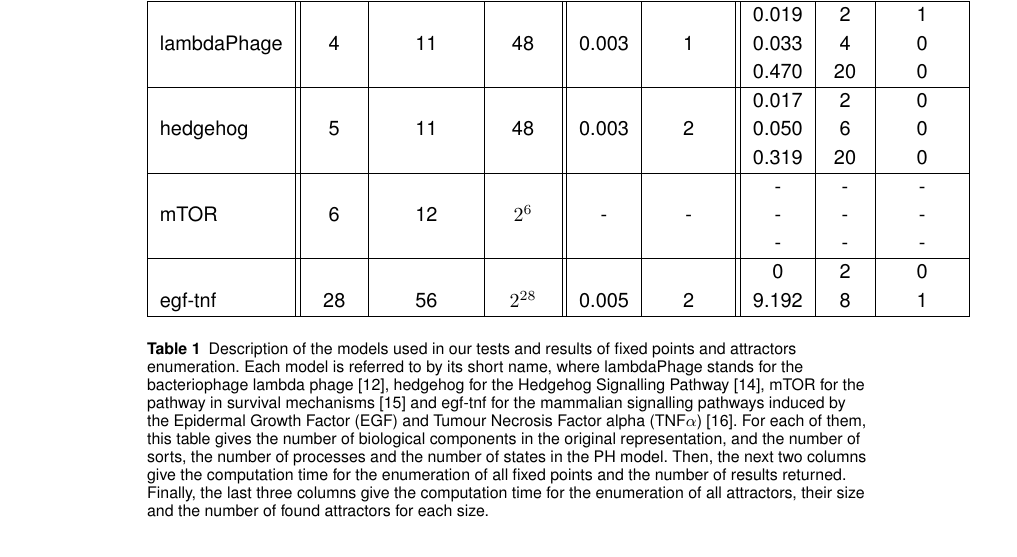
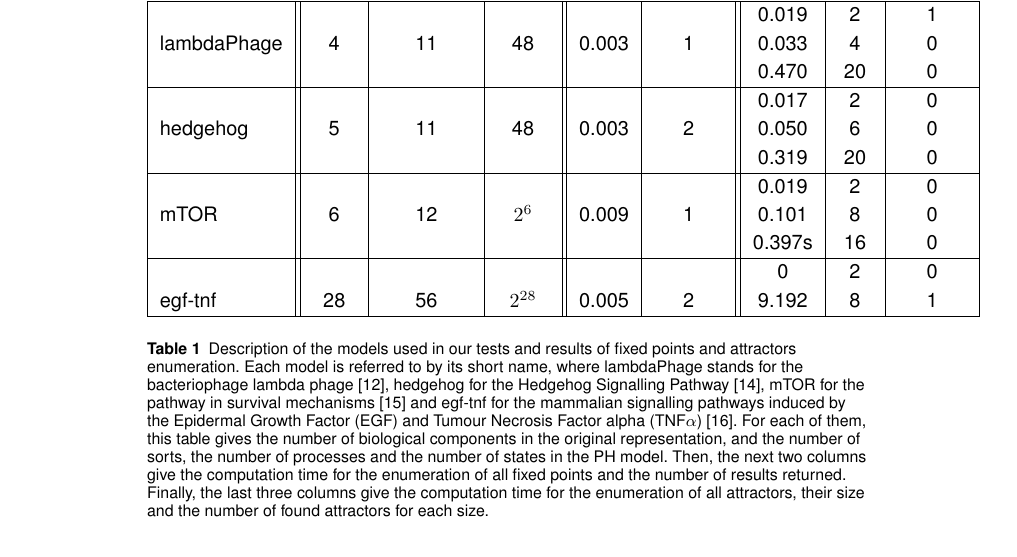
Before and after one commit to EmnaBenAbdallah/BMC-2016, a LaTeX document (main.tex, which reads parts/results.tex): part of page 14 of 15, cut so that both start at the same text. Compiled offline with pdfLaTeX.

Commit message:
add results of mTOR

```diff
--- a/parts/results.tex
+++ b/parts/results.tex
@@ -65,9 +65,10 @@ We have constructed the input descriptions of these models, the automata network
  & & & & & & 0.050 & 6 & 0\\
  & & & & & & 0.319 & 20 & 0\\
 \hline
- \multirow{3}{*}{mTOR}  & \multirow{3}{*}{6} & \multirow{3}{*}{12} & \multirow{3}{*}{$2^6$} & \multirow{3}{*}{-} & \multirow{3}{*}{-} & - & - & -\\
- & & & & & & - & - & -\\
- & & & & & & - & - & -\\
+ \multirow{3}{*}{mTOR}  & \multirow{3}{*}{6} & \multirow{3}{*}{12} & \multirow{3}{*}{$2^6$} & \multirow{3}{*}{0.009} & \multirow{3}{*}{1} & 0.019 & 2 & 0\\
+ & & & & & & 0.101 & 8 & 0\\
+ & & & & & & 0.397s & 16 & 0\\
+
 \hline
  \multirow{3}{*}{egf-tnf}  & \multirow{3}{*}{28} & \multirow{3}{*}{56} & \multirow{3}{*}{$2^{28}$} & \multirow{3}{*}{0.005} & \multirow{3}{*}{2} & 0 & 2 & 0\\
  & & & & & & 9.192 & 8 & 1\\
```
